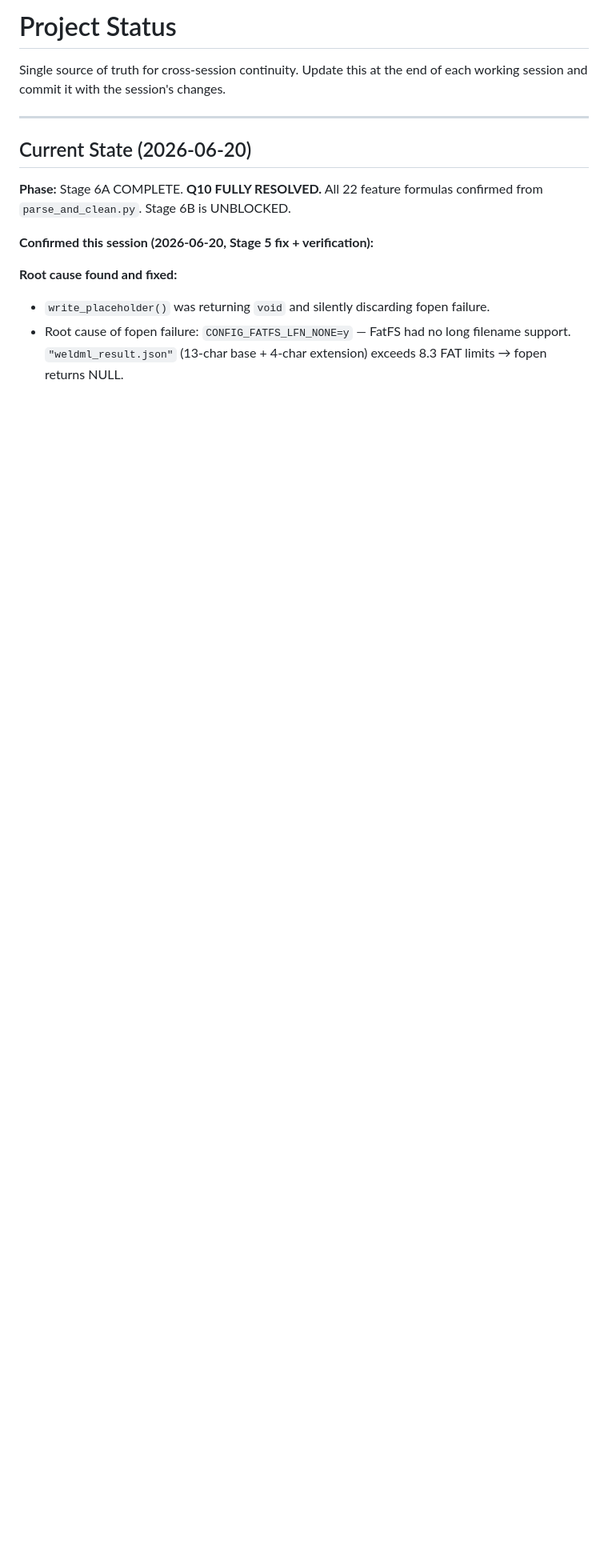
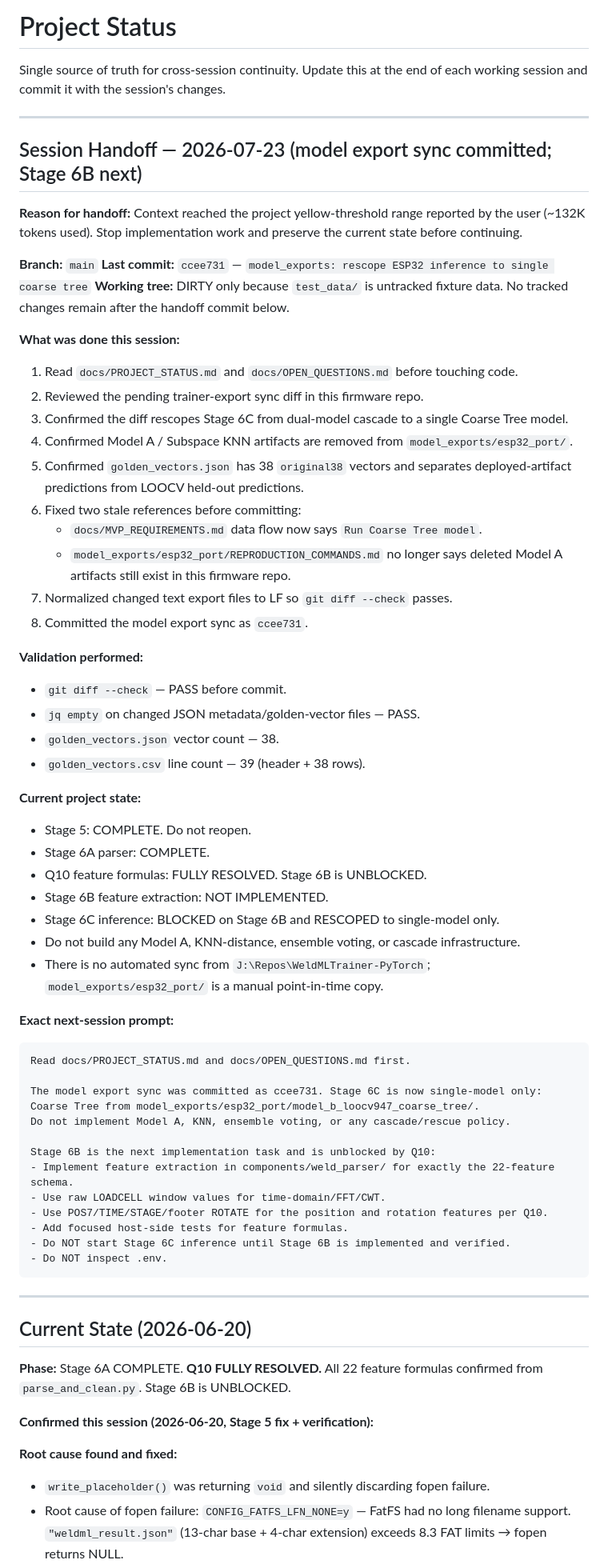
Before and after one commit to l8fordinner/weldml-esp32, a Markdown page: docs/PROJECT_STATUS.md, the part around the change. Shown at 80% size. Rendered like a GitHub page; blank space fills up the shorter version.

Commit message:
docs: add session handoff for model export sync

````diff
--- a/docs/PROJECT_STATUS.md
+++ b/docs/PROJECT_STATUS.md
@@ -2,6 +2,69 @@
 
 Single source of truth for cross-session continuity.
 Update this at the end of each working session and commit it with the session's changes.
+
+---
+
+## Session Handoff — 2026-07-23 (model export sync committed; Stage 6B next)
+
+**Reason for handoff:** Context reached the project yellow-threshold range reported by the user
+(~132K tokens used). Stop implementation work and preserve the current state before continuing.
+
+**Branch:** `main`
+**Last commit:** `ccee731` — `model_exports: rescope ESP32 inference to single coarse tree`
+**Working tree:** DIRTY only because `test_data/` is untracked fixture data. No tracked changes
+remain after the handoff commit below.
+
+**What was done this session:**
+
+1. Read `docs/PROJECT_STATUS.md` and `docs/OPEN_QUESTIONS.md` before touching code.
+2. Reviewed the pending trainer-export sync diff in this firmware repo.
+3. Confirmed the diff rescopes Stage 6C from dual-model cascade to a single Coarse Tree model.
+4. Confirmed Model A / Subspace KNN artifacts are removed from `model_exports/esp32_port/`.
+5. Confirmed `golden_vectors.json` has 38 `original38` vectors and separates deployed-artifact
+   predictions from LOOCV held-out predictions.
+6. Fixed two stale references before committing:
+   - `docs/MVP_REQUIREMENTS.md` data flow now says `Run Coarse Tree model`.
+   - `model_exports/esp32_port/REPRODUCTION_COMMANDS.md` no longer says deleted Model A artifacts
+     still exist in this firmware repo.
+7. Normalized changed text export files to LF so `git diff --check` passes.
+8. Committed the model export sync as `ccee731`.
+
+**Validation performed:**
+
+- `git diff --check` — PASS before commit.
+- `jq empty` on changed JSON metadata/golden-vector files — PASS.
+- `golden_vectors.json` vector count — 38.
+- `golden_vectors.csv` line count — 39 (header + 38 rows).
+
+**Current project state:**
+
+- Stage 5: COMPLETE. Do not reopen.
+- Stage 6A parser: COMPLETE.
+- Q10 feature formulas: FULLY RESOLVED. Stage 6B is UNBLOCKED.
+- Stage 6B feature extraction: NOT IMPLEMENTED.
+- Stage 6C inference: BLOCKED on Stage 6B and RESCOPED to single-model only.
+- Do not build any Model A, KNN-distance, ensemble voting, or cascade infrastructure.
+- There is no automated sync from `J:\Repos\WeldMLTrainer-PyTorch`; `model_exports/esp32_port/`
+  is a manual point-in-time copy.
+
+**Exact next-session prompt:**
+
+```
+Read docs/PROJECT_STATUS.md and docs/OPEN_QUESTIONS.md first.
+
+The model export sync was committed as ccee731. Stage 6C is now single-model only:
+Coarse Tree from model_exports/esp32_port/model_b_loocv947_coarse_tree/.
+Do not implement Model A, KNN, ensemble voting, or any cascade/rescue policy.
+
+Stage 6B is the next implementation task and is unblocked by Q10:
+- Implement feature extraction in components/weld_parser/ for exactly the 22-feature schema.
+- Use raw LOADCELL window values for time-domain/FFT/CWT.
+- Use POS7/TIME/STAGE/footer ROTATE for the position and rotation features per Q10.
+- Add focused host-side tests for feature formulas.
+- Do NOT start Stage 6C inference until Stage 6B is implemented and verified.
+- Do NOT inspect .env.
+```
 
 ---
 
````
